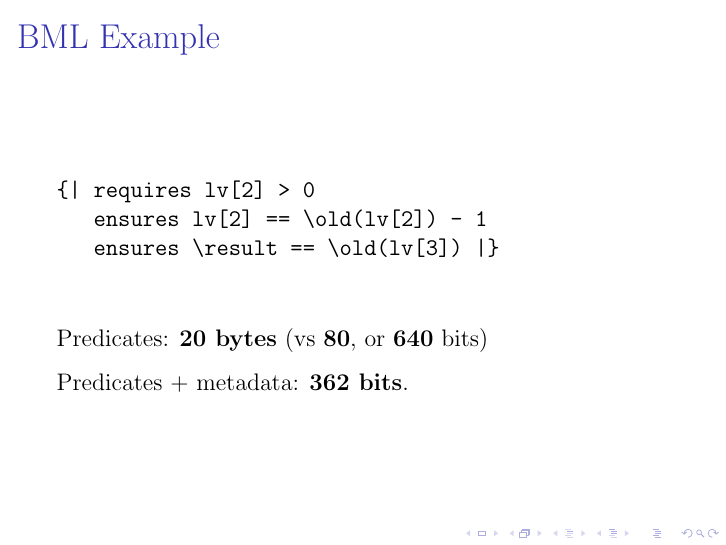
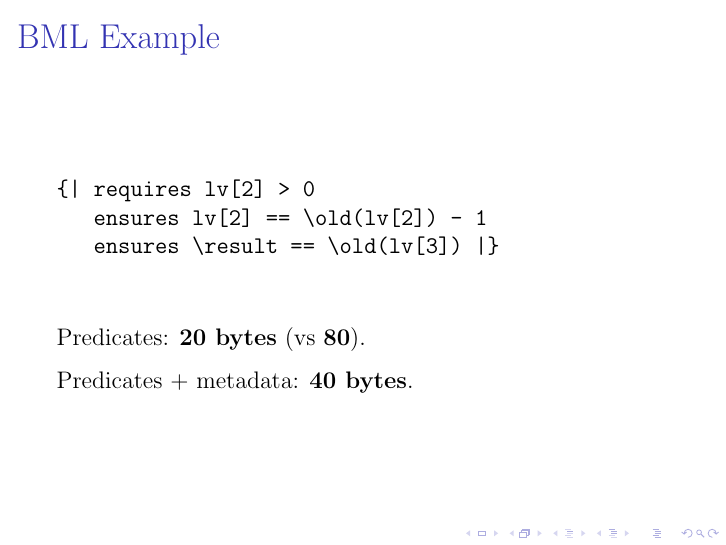
Before and after one commit to barrucadu/phd, LaTeX slides (literature-review/slides.tex): page 18 of 41. Compiled offline with pdfLaTeX.

Commit message:
Correct bit count of BML example

```diff
--- a/literature-review/slides.tex
+++ b/literature-review/slides.tex
@@ -223,11 +223,11 @@
 
   \vspace{0.25cm}
 
-  Predicates: \textbf{20 bytes} (vs \textbf{80}, or \textbf{640} bits)
+  Predicates: \textbf{20 bytes} (vs \textbf{80}).
 
   \vspace{0.25cm}
 
-  Predicates + metadata: \textbf{362 bits}.
+  Predicates + metadata: \textbf{40 bytes}.
 \end{frame}
 
 \begin{frame}[fragile]{BML Example}
```
